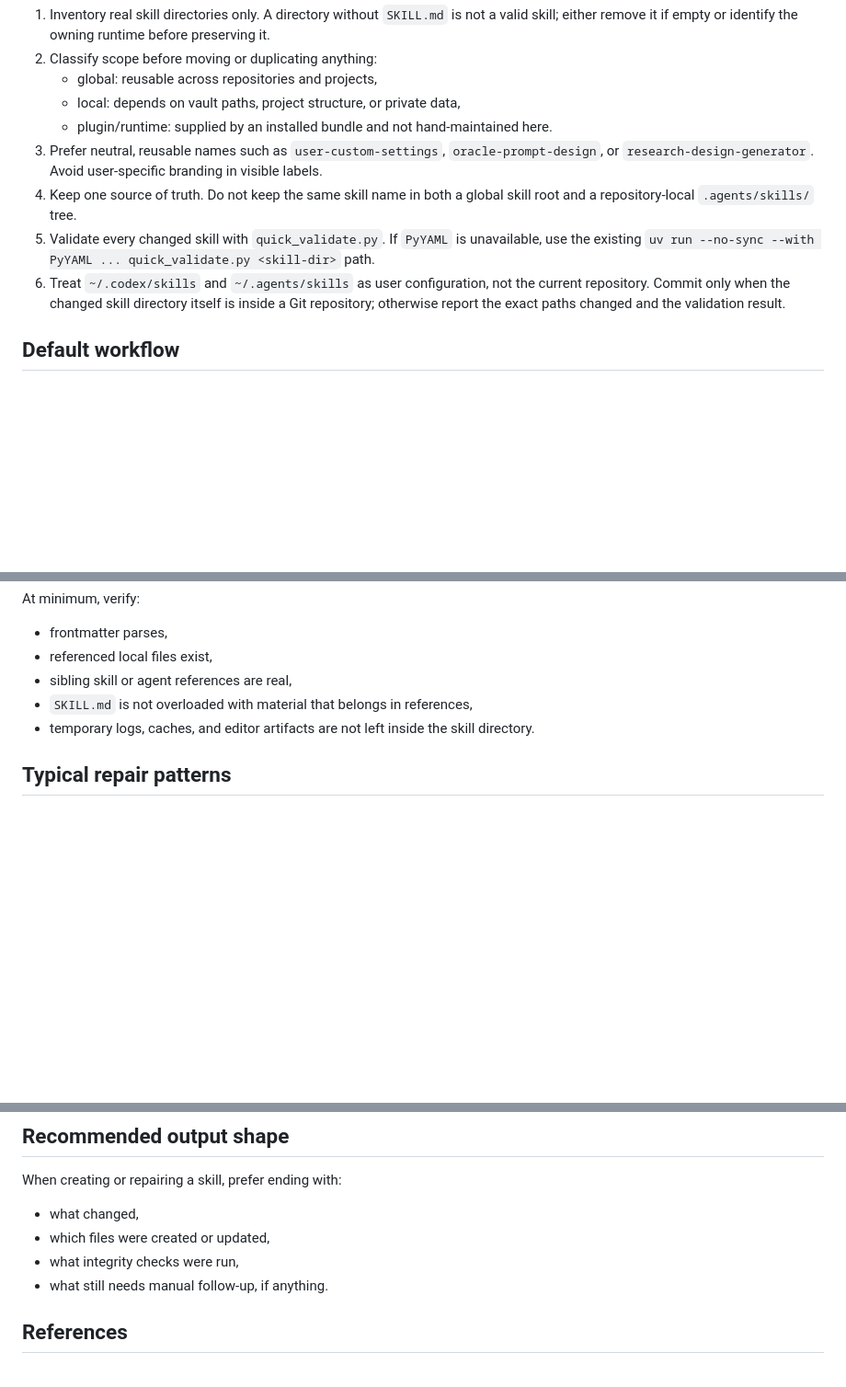
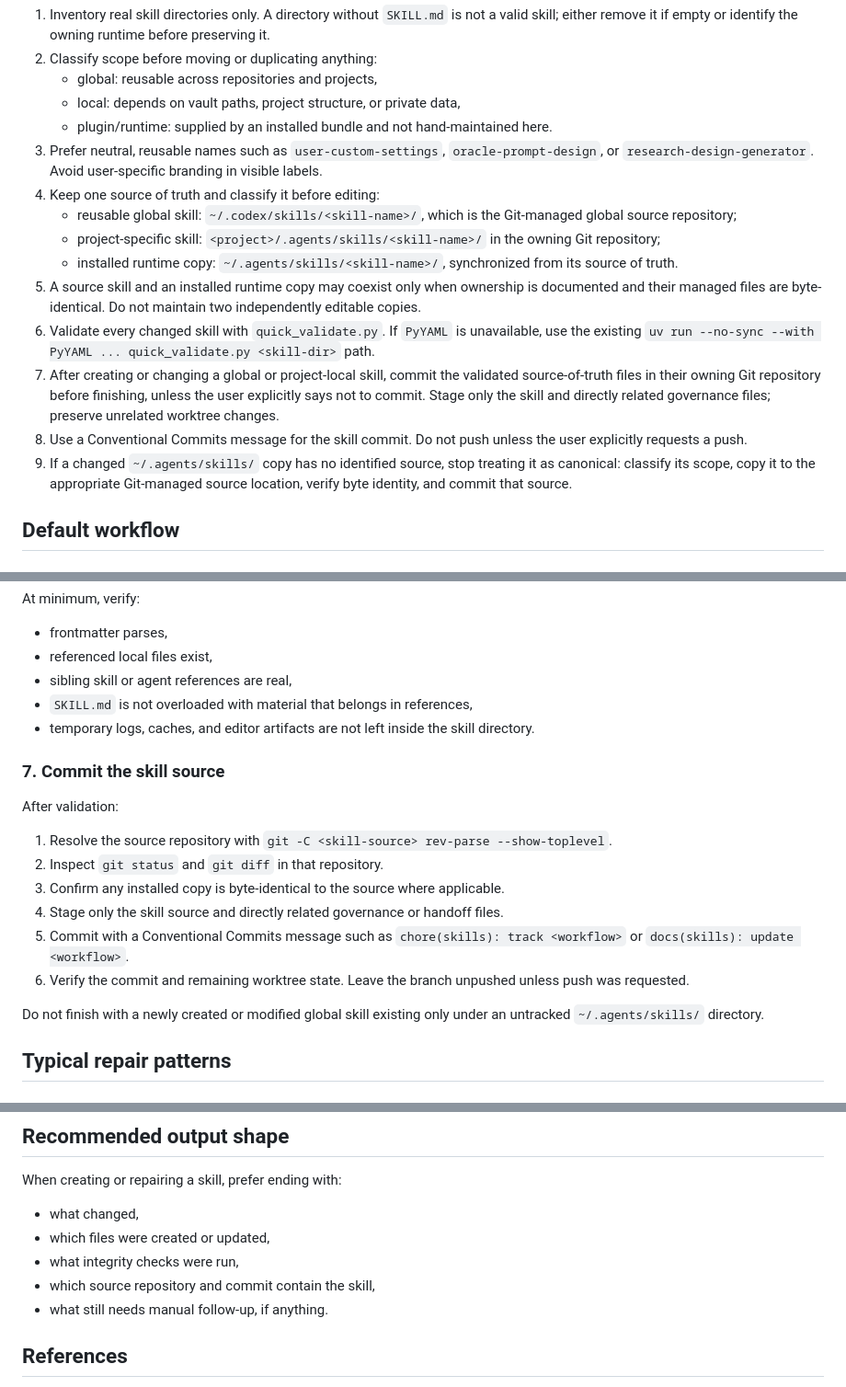
Before and after one commit to koki3141/codex-global-skills, a Markdown page: skill-development/SKILL.md, 3 parts joined by grey strips. Shown at 92% size. Rendered like a GitHub page; blank space fills up the shorter version.

Commit message:
chore(skills): グローバルskillのコミット規約を追加
global skillの正本をGit管理下に置き、作成・変更時に検証とコミットまで完了する運用を定義する。\n\nCo-Authored-By: Codex <noreply@openai.com>

```diff
--- a/skill-development/SKILL.md
+++ b/skill-development/SKILL.md
@@ -36,9 +36,15 @@ When maintaining personal global skills in `~/.codex/skills` or `~/.agents/skill
    - local: depends on vault paths, project structure, or private data,
    - plugin/runtime: supplied by an installed bundle and not hand-maintained here.
 3. Prefer neutral, reusable names such as `user-custom-settings`, `oracle-prompt-design`, or `research-design-generator`. Avoid user-specific branding in visible labels.
-4. Keep one source of truth. Do not keep the same skill name in both a global skill root and a repository-local `.agents/skills/` tree.
-5. Validate every changed skill with `quick_validate.py`. If `PyYAML` is unavailable, use the existing `uv run --no-sync --with PyYAML ... quick_validate.py <skill-dir>` path.
-6. Treat `~/.codex/skills` and `~/.agents/skills` as user configuration, not the current repository. Commit only when the changed skill directory itself is inside a Git repository; otherwise report the exact paths changed and the validation result.
+4. Keep one source of truth and classify it before editing:
+   - reusable global skill: `~/.codex/skills/<skill-name>/`, which is the Git-managed global source repository;
+   - project-specific skill: `<project>/.agents/skills/<skill-name>/` in the owning Git repository;
+   - installed runtime copy: `~/.agents/skills/<skill-name>/`, synchronized from its source of truth.
+5. A source skill and an installed runtime copy may coexist only when ownership is documented and their managed files are byte-identical. Do not maintain two independently editable copies.
+6. Validate every changed skill with `quick_validate.py`. If `PyYAML` is unavailable, use the existing `uv run --no-sync --with PyYAML ... quick_validate.py <skill-dir>` path.
+7. After creating or changing a global or project-local skill, commit the validated source-of-truth files in their owning Git repository before finishing, unless the user explicitly says not to commit. Stage only the skill and directly related governance files; preserve unrelated worktree changes.
+8. Use a Conventional Commits message for the skill commit. Do not push unless the user explicitly requests a push.
+9. If a changed `~/.agents/skills/` copy has no identified source, stop treating it as canonical: classify its scope, copy it to the appropriate Git-managed source location, verify byte identity, and commit that source.
 
 ## Default workflow
 
@@ -114,6 +120,19 @@ At minimum, verify:
 - `SKILL.md` is not overloaded with material that belongs in references,
 - temporary logs, caches, and editor artifacts are not left inside the skill directory.
 
+### 7. Commit the skill source
+
+After validation:
+
+1. Resolve the source repository with `git -C <skill-source> rev-parse --show-toplevel`.
+2. Inspect `git status` and `git diff` in that repository.
+3. Confirm any installed copy is byte-identical to the source where applicable.
+4. Stage only the skill source and directly related governance or handoff files.
+5. Commit with a Conventional Commits message such as `chore(skills): track <workflow>` or `docs(skills): update <workflow>`.
+6. Verify the commit and remaining worktree state. Leave the branch unpushed unless push was requested.
+
+Do not finish with a newly created or modified global skill existing only under an untracked `~/.agents/skills/` directory.
+
 ## Typical repair patterns
 
 ### When the skill is too long
@@ -137,6 +156,7 @@ When creating or repairing a skill, prefer ending with:
 - what changed,
 - which files were created or updated,
 - what integrity checks were run,
+- which source repository and commit contain the skill,
 - what still needs manual follow-up, if anything.
 
 ## References
```
Also changed, not shown: AGENTS.md (added, +17 -0 lines).
